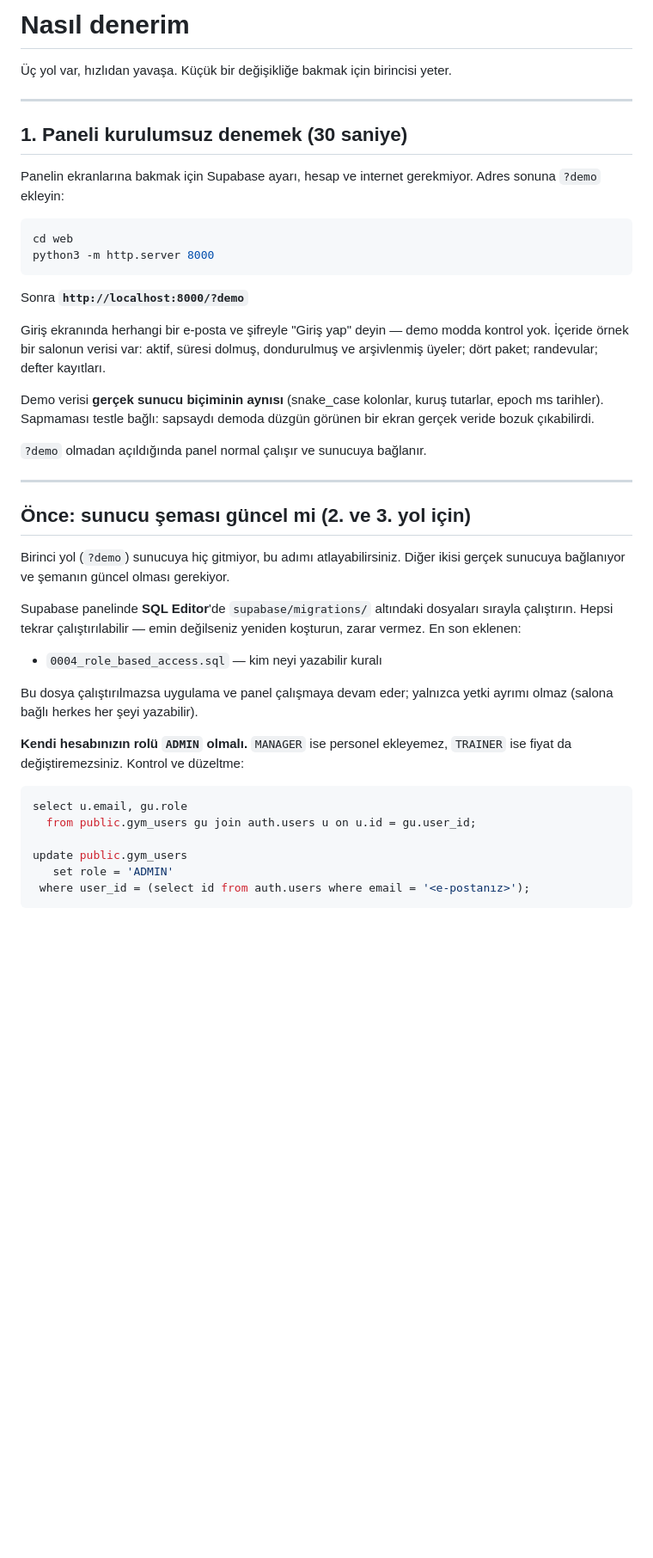
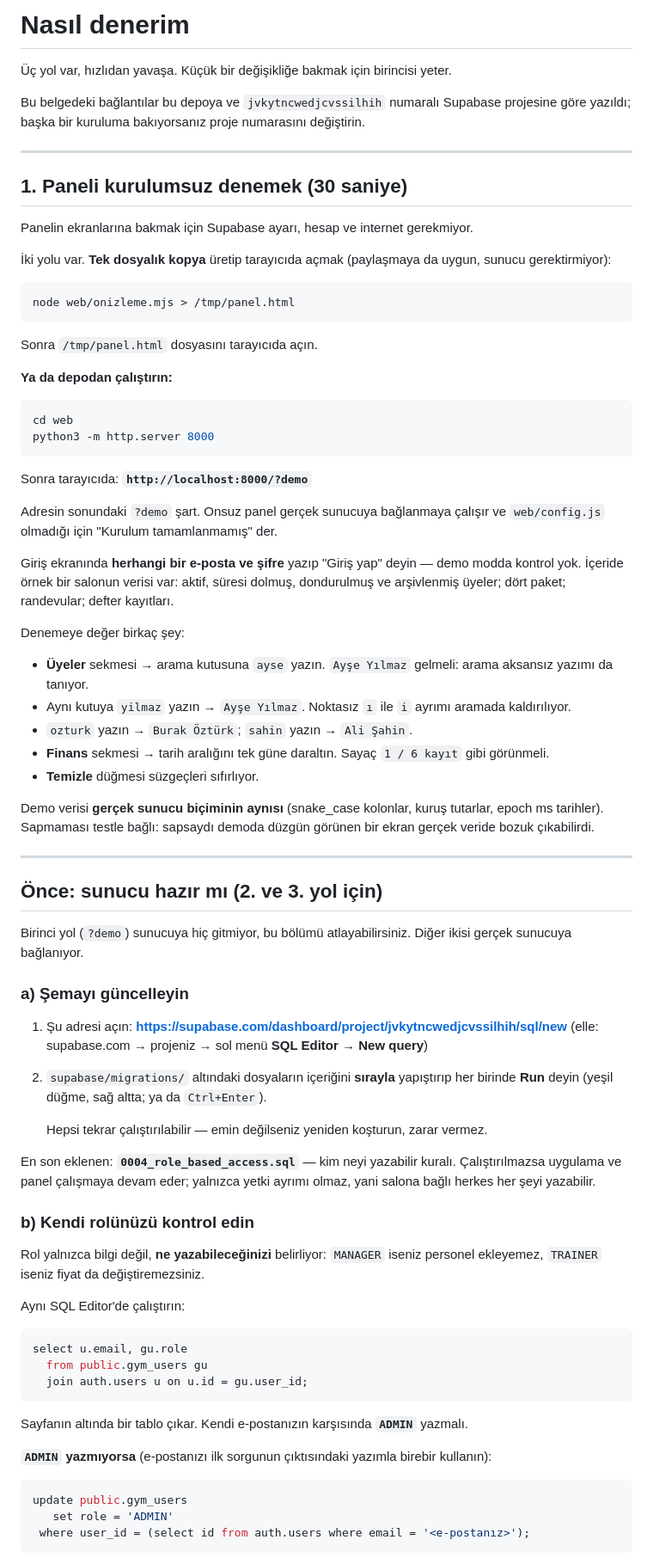
Before and after one commit to McKose/NonStopAndroidApk, a Markdown page: docs/deneme.md, the part around one of its changes. Shown at 86% size. GitHub-like rendering; blank space fills up the shorter version.

````diff
--- a/docs/deneme.md
+++ b/docs/deneme.md
@@ -1,54 +1,100 @@
 # Nasıl denerim
 
 Üç yol var, hızlıdan yavaşa. Küçük bir değişikliğe bakmak için birincisi yeter.
+
+Bu belgedeki bağlantılar bu depoya ve `jvkytncwedjcvssilhih` numaralı Supabase
+projesine göre yazıldı; başka bir kuruluma bakıyorsanız proje numarasını
+değiştirin.
 
 ---
 
 ## 1. Paneli kurulumsuz denemek (30 saniye)
 
 Panelin ekranlarına bakmak için Supabase ayarı, hesap ve internet gerekmiyor.
-Adres sonuna `?demo` ekleyin:
+
+İki yolu var. **Tek dosyalık kopya** üretip tarayıcıda açmak (paylaşmaya da
+uygun, sunucu gerektirmiyor):
+
+```bash
+node web/onizleme.mjs > /tmp/panel.html
+```
+
+Sonra `/tmp/panel.html` dosyasını tarayıcıda açın.
+
+**Ya da depodan çalıştırın:**
 
 ```bash
 cd web
 python3 -m http.server 8000
 ```
 
-Sonra **`http://localhost:8000/?demo`**
+Sonra tarayıcıda: **`http://localhost:8000/?demo`**
 
-Giriş ekranında herhangi bir e-posta ve şifreyle "Giriş yap" deyin — demo modda
-kontrol yok. İçeride örnek bir salonun verisi var: aktif, süresi dolmuş,
-dondurulmuş ve arşivlenmiş üyeler; dört paket; randevular; defter kayıtları.
+Adresin sonundaki `?demo` şart. Onsuz panel gerçek sunucuya bağlanmaya çalışır
+ve `web/config.js` olmadığı için "Kurulum tamamlanmamış" der.
+
+Giriş ekranında **herhangi bir e-posta ve şifre** yazıp "Giriş yap" deyin —
+demo modda kontrol yok. İçeride örnek bir salonun verisi var: aktif, süresi
+dolmuş, dondurulmuş ve arşivlenmiş üyeler; dört paket; randevular; defter
+kayıtları.
+
+Denemeye değer birkaç şey:
+
+- **Üyeler** sekmesi → arama kutusuna `ayse` yazın. `Ayşe Yılmaz` gelmeli:
+  arama aksansız yazımı da tanıyor.
+- Aynı kutuya `yilmaz` yazın → `Ayşe Yılmaz`. Noktasız `ı` ile `i` ayrımı
+  aramada kaldırılıyor.
+- `ozturk` yazın → `Burak Öztürk`; `sahin` yazın → `Ali Şahin`.
+- **Finans** sekmesi → tarih aralığını tek güne daraltın. Sayaç `1 / 6 kayıt`
+  gibi görünmeli.
+- **Temizle** düğmesi süzgeçleri sıfırlıyor.
 
 Demo verisi **gerçek sunucu biçiminin aynısı** (snake_case kolonlar, kuruş
 tutarlar, epoch ms tarihler). Sapmaması testle bağlı: sapsaydı demoda düzgün
 görünen bir ekran gerçek veride bozuk çıkabilirdi.
 
-`?demo` olmadan açıldığında panel normal çalışır ve sunucuya bağlanır.
-
 ---
 
-## Önce: sunucu şeması güncel mi (2. ve 3. yol için)
+## Önce: sunucu hazır mı (2. ve 3. yol için)
 
-Birinci yol (`?demo`) sunucuya hiç gitmiyor, bu adımı atlayabilirsiniz. Diğer
-ikisi gerçek sunucuya bağlanıyor ve şemanın güncel olması gerekiyor.
+Birinci yol (`?demo`) sunucuya hiç gitmiyor, bu bölümü atlayabilirsiniz.
+Diğer ikisi gerçek sunucuya bağlanıyor.
 
-Supabase panelinde **SQL Editor**'de `supabase/migrations/` altındaki dosyaları
-sırayla çalıştırın. Hepsi tekrar çalıştırılabilir — emin değilseniz yeniden
-koşturun, zarar vermez. En son eklenen:
+### a) Şemayı güncelleyin
 
-- `0004_role_based_access.sql` — kim neyi yazabilir kuralı
+1. Şu adresi açın:
+   **<https://supabase.com/dashboard/project/jvkytncwedjcvssilhih/sql/new>**
+   (elle: supabase.com → projeniz → sol menü **SQL Editor** → **New query**)
+2. `supabase/migrations/` altındaki dosyaların içeriğini **sırayla** yapıştırıp
+   her birinde **Run** deyin (yeşil düğme, sağ altta; ya da `Ctrl+Enter`).
 
-Bu dosya çalıştırılmazsa uygulama ve panel çalışmaya devam eder; yalnızca
-yetki ayrımı olmaz (salona bağlı herkes her şeyi yazabilir).
+   Hepsi tekrar çalıştırılabilir — emin değilseniz yeniden koşturun, zarar
+   vermez.
 
-**Kendi hesabınızın rolü `ADMIN` olmalı.** `MANAGER` ise personel ekleyemez,
-`TRAINER` ise fiyat da değiştiremezsiniz. Kontrol ve düzeltme:
+En son eklenen: **`0004_role_based_access.sql`** — kim neyi yazabilir kuralı.
+Çalıştırılmazsa uygulama ve panel çalışmaya devam eder; yalnızca yetki ayrımı
+olmaz, yani salona bağlı herkes her şeyi yazabilir.
+
+### b) Kendi rolünüzü kontrol edin
+
+Rol yalnızca bilgi değil, **ne yazabileceğinizi** belirliyor: `MANAGER` iseniz
+personel ekleyemez, `TRAINER` iseniz fiyat da değiştiremezsiniz.
+
+Aynı SQL Editor'de çalıştırın:
 
 ```sql
 select u.email, gu.role
-  from public.gym_users gu join auth.users u on u.id = gu.user_id;
+  from public.gym_users gu
+  join auth.users u on u.id = gu.user_id;
+```
 
+Sayfanın altında bir tablo çıkar. Kendi e-postanızın karşısında **`ADMIN`**
+yazmalı.
+
+**`ADMIN` yazmıyorsa** (e-postanızı ilk sorgunun çıktısındaki yazımla birebir
+kullanın):
+
+```sql
 update public.gym_users
    set role = 'ADMIN'
  where user_id = (select id from auth.users where email = '<e-postanız>');
````
Also changed, not shown: other parts of docs/deneme.md (+87 -25 lines).
